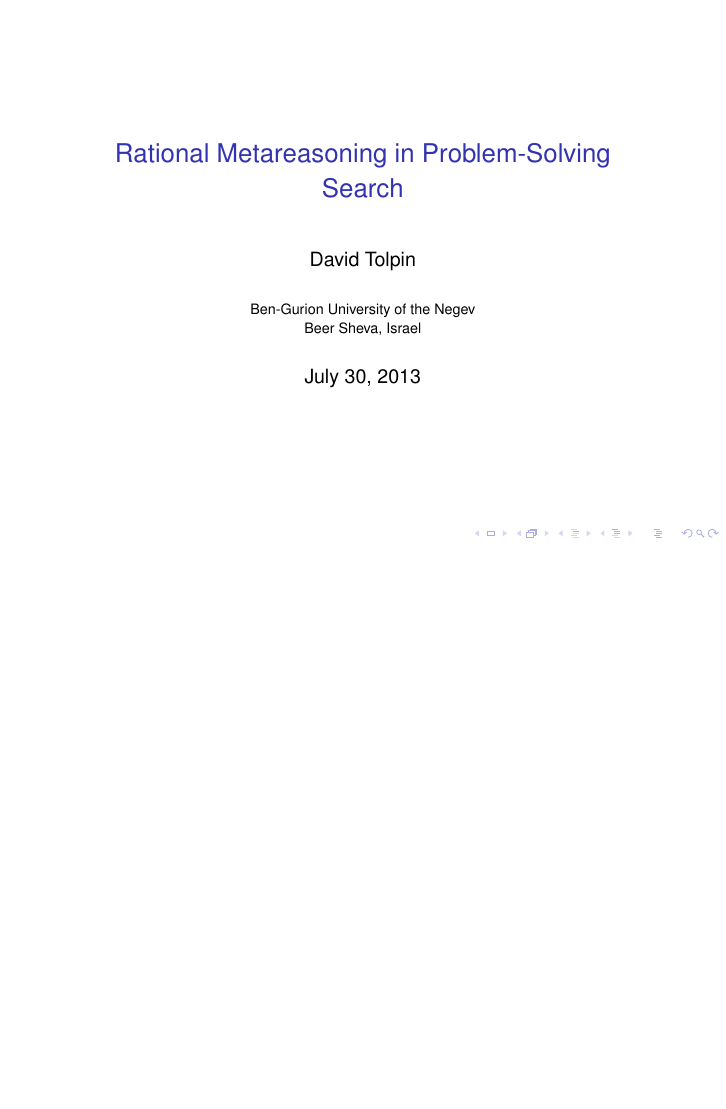
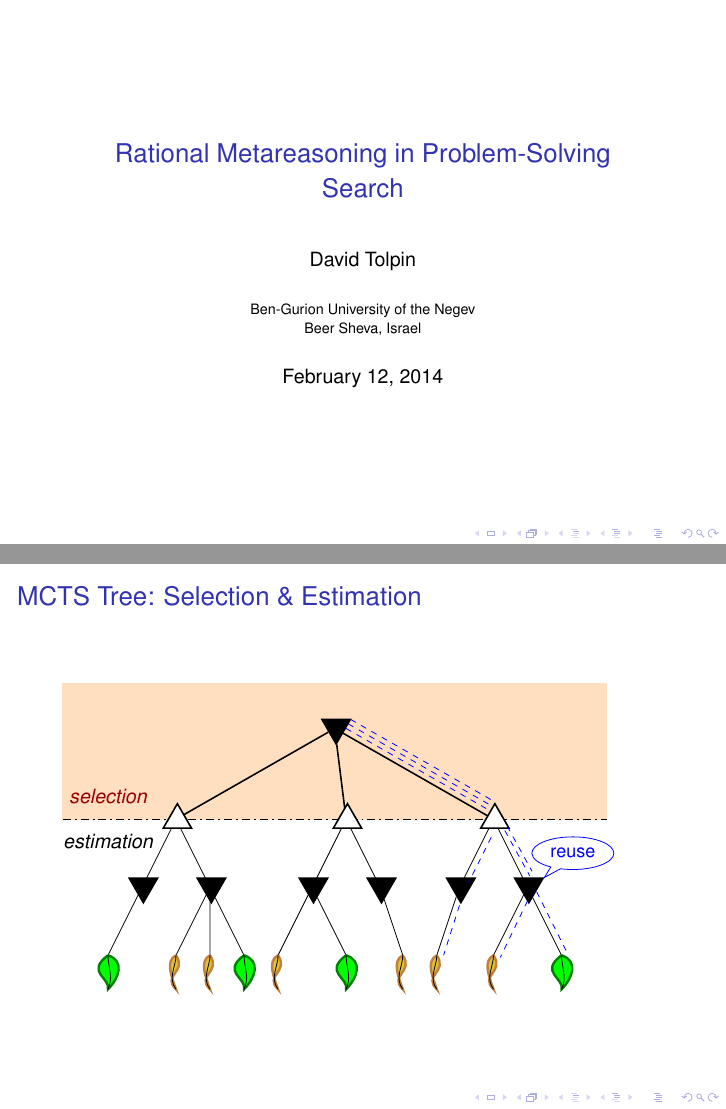
Before and after one commit to ThuriyaThwin/CSP_PHD, LaTeX slides (final-lecture/slides/slides.tex): page 1 of 40 before the commit and pages 1 and 20 of 41 after it, the two joined at a grey line, the shorter picture padded with empty space. Compiled offline with pdfLaTeX.

Commit message:
updated slides

```diff
--- a/final-lecture/slides/slides.tex
+++ b/final-lecture/slides/slides.tex
@@ -19,13 +19,13 @@
 \usepackage{mathptmx}
 \usepackage{pgf}
 \usepackage{tikz}
-\usetikzlibrary{snakes,arrows,shapes,patterns,positioning,shapes.misc}
+\usetikzlibrary{snakes,arrows,shapes,patterns,positioning,shapes.misc,shapes.geometric,shapes.callouts,decorations.text}
 \usepackage[ruled,vlined,linesnumbered]{algorithm2e}
 
 \title{Rational Metareasoning in Problem-Solving Search}
 \author{David Tolpin}
 \institute{Ben-Gurion University of the Negev\\Beer Sheva, Israel}
-\date{July 30, 2013}
+\date{February 12, 2014}
 
 \input{macros}
 
@@ -267,6 +287,87 @@ However, the first step of a rollout is different:
 \item Therefore, the {\bf simple regret} must be minimized.
 \end{itemize}
 \end{frame}
+
+\begin{frame}{MCTS Tree: Selection \& Estimation}
+\begin{tikzpicture}
+[node/.style={shape=isosceles triangle,isosceles triangle apex angle=60,
+  thick},
+black/.style={node,draw,fill=black,thick,rotate=30},
+white/.style={node,draw,fill=white,thick,rotate=-30},
+win/.style={node,shape=kite,draw=green!50!white,fill=green,below},
+loss/.style={node,shape=kite,
+            kite upper vertex angle=45,
+            kite lower vertex angle=90,
+            scale=0.75,
+            draw=brown!50!black,fill=brown,below},
+sample/.style={draw,thin,blue,dashed},
+boundary/.style={dash pattern=on 4pt off 2pt on 1pt off 2pt}]
+\begin{scope}[scale=0.8]
+\draw [draw,fill,orange!25!white] (-6.0,1.0) rectangle (6.0,-2.0);
+\draw[boundary] (-6.0,-2.0) -- (6.0,-2.0)
+    (-5.0,-2.0) node [above=4pt,red!60!black] {\it selection}
+    (-5.0,-2.0) node [below=4pt] {\it estimation};
+
+\draw (0,0) node (root) [black] {};
+
+\draw [thick] (root) -- ++(3.5,-2.0)
+	node (s1) [white] {};
+\draw [] (s1) -- ++( 0.75,-1.5)
+	node (s11) [black] {}
+        +(1.0,0.75) node [ellipse callout, callout absolute
+        pointer={(s11.east)},draw,blue] {{\small reuse}};
+
+\draw [] (s1) -- ++( -0.75,-1.5)
+        node (s12) [black] {};
+\draw [] (s11) -- ++( 0.75,-1.5)
+        node (s111) {}; \win {(s111)};
+\draw [] (s11) -- ++( -0.75,-1.5)
+        node (s112) {}; \loss {(s112)};
+\draw [] (s12) -- ++( -0.5,-1.5)
+        node (s121) {}; \loss {(s121)};
+
+\draw [thick] (root) -- ++(0.25,-2.0)
+	node (s2) [white] {};
+\draw [] (s2) -- ++( 0.75,-1.5)
+	node (s21) [black] {};
+\draw (s2) -- ++( -0.75, -1.5)
+	node (s22) [black] {};
+\draw [] (s21) -- ++( +0.5,-1.5)
+	node (s211) {}; \loss {(s211)};
+\draw (s22) -- ++( 0.75,-1.5)
+	node (s221) {}; \win {(s221)};
+\draw [] (s22) -- ++( -0.75,-1.5)
+	node (s222) {}; \loss{(s222)};
+
+\draw [thick] (root) -- ++(-3.5,-2.0)
+	node (s3) [white] {};
+\draw (s3) -- ++( 0.75,-1.5)
+	node (s31) [black] {};
+\draw [] (s3) -- ++( -0.75,-1.5)
+	node (s32) [black] {};
+\draw (s31) -- ++( 0.75,-1.5)
+	node (s311) {}; \win {(s311)};
+\draw [] (s31) -- ++( 0,-1.5)
+	node (s312) {}; \loss {(s312)};
+\draw  (s31) -- ++( -0.75,-1.5)
+	node (s313) {}; \loss {(s313)};
+\draw  [] (s32) -- ++( -0.75,-1.5)
+	node (s321) {}; \win {(s321)};
+
+% samples
+\draw [sample] (0,0) ++(0.25,0.0) -- ++(3.15, -1.8)
+                        ++(0.35,-0.45) -- ++(0.55, -1.0)
+                        ++(-0.05,-0.55) -- ++(-0.6, -1.25);
+\draw [sample] (0,0) ++(0.3,0.1) -- ++(3.15, -1.8)
+                        ++(0.35,-0.45) -- ++(0.55, -1.0)
+                        ++(0.1,-0.45) -- ++(0.65, -1.3);
+\draw [sample] (0,0) ++(0.35,0.2)  -- ++(3.15, -1.8)
+                     ++(-0.05, -0.8) -- ++(-0.5, -1.0)
+                     ++(-0.2, -0.5) -- ++(-0.35, -1.1);
+\end{scope}
+\end{tikzpicture}
+\end{frame}
+
 
 \begin{frame}{Upper Bounds on Value of Information}
 Assuming that:
```
Also changed, not shown: final-lecture/slides/slides.pdf, final-lecture/slides/slides.tex (20 more changed lines).
